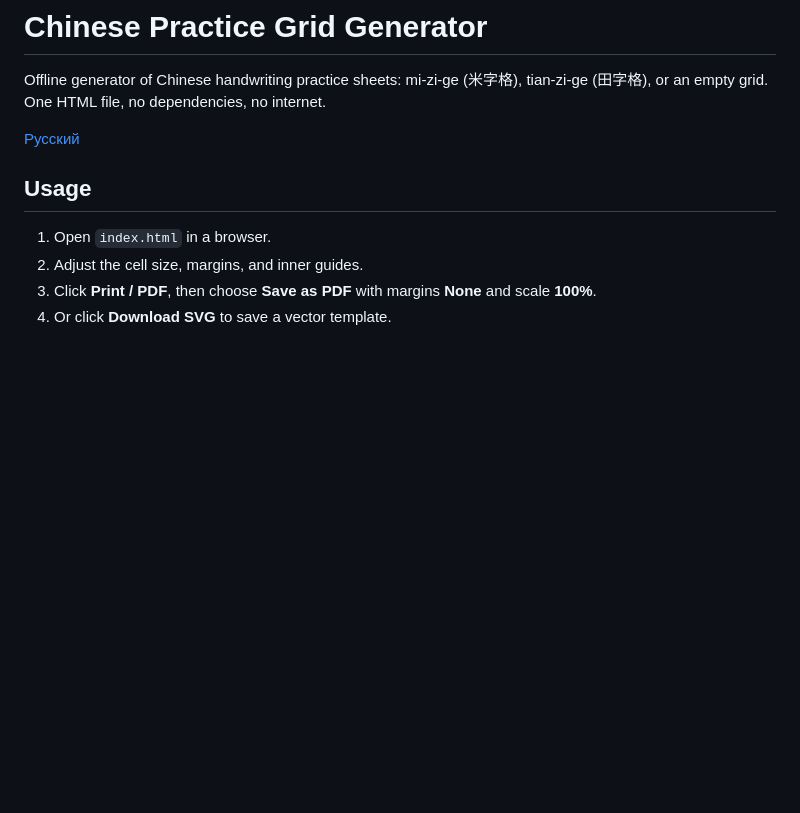
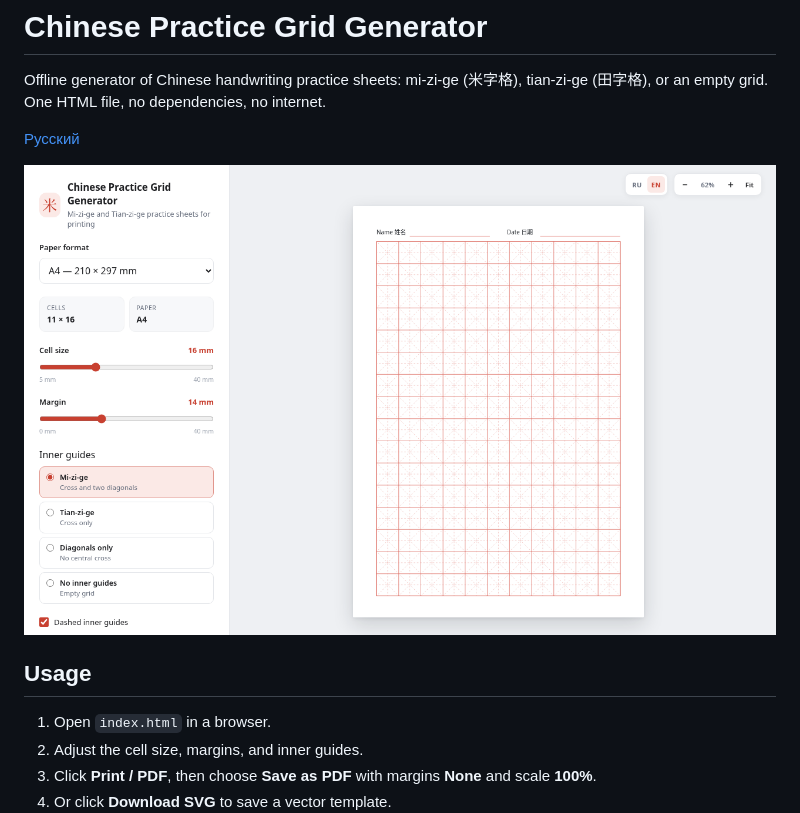
Before and after one commit to Bannigd/chinese-practise-paper-generator, a Markdown page: README.md, the part around the change. Rendered like a GitHub page; pictures changed too: preview.png (added); blank space fills up the shorter version.

```diff
--- a/README.md
+++ b/README.md
@@ -4,6 +4,8 @@ Offline generator of Chinese handwriting practice sheets: mi-zi-ge (米字格),
 tian-zi-ge (田字格), or an empty grid. One HTML file, no dependencies, no internet.
 
 [Русский](README.ru.md)
+
+![Generator preview](preview.png)
 
 ## Usage
 
```
Also changed, not shown: README.ru.md (+2 -0 lines).
